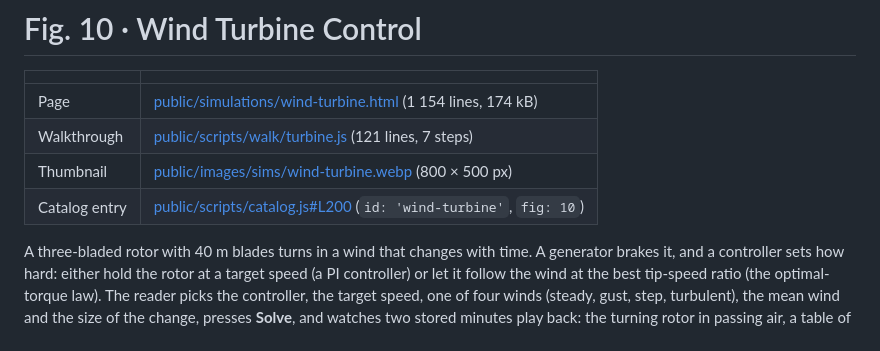
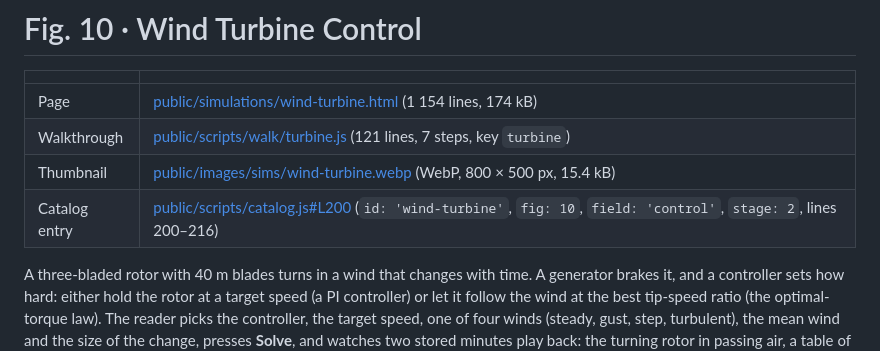
Before and after one commit to Numa1997/SiteTest, a Markdown page: docs/simulations/fig10-wind-turbine.md, the part around the change. Rendered like a GitHub page.

```diff
--- a/docs/simulations/fig10-wind-turbine.md
+++ b/docs/simulations/fig10-wind-turbine.md
@@ -3,9 +3,9 @@
 | | |
 |---|---|
 | Page | [public/simulations/wind-turbine.html](../../public/simulations/wind-turbine.html) (1 154 lines, 174 kB) |
-| Walkthrough | [public/scripts/walk/turbine.js](../../public/scripts/walk/turbine.js) (121 lines, 7 steps) |
-| Thumbnail | [public/images/sims/wind-turbine.webp](../../public/images/sims/wind-turbine.webp) (800 × 500 px) |
-| Catalog entry | [public/scripts/catalog.js#L200](../../public/scripts/catalog.js#L200-L216) (`id: 'wind-turbine'`, `fig: 10`) |
+| Walkthrough | [public/scripts/walk/turbine.js](../../public/scripts/walk/turbine.js) (121 lines, 7 steps, key `turbine`) |
+| Thumbnail | [public/images/sims/wind-turbine.webp](../../public/images/sims/wind-turbine.webp) (WebP, 800 × 500 px, 15.4 kB) |
+| Catalog entry | [public/scripts/catalog.js#L200](../../public/scripts/catalog.js#L200-L216) (`id: 'wind-turbine'`, `fig: 10`, `field: 'control'`, `stage: 2`, lines 200–216) |
 
 A three-bladed rotor with 40 m blades turns in a wind that changes with time. A generator brakes it, and a controller sets
 how hard: either hold the rotor at a target speed (a PI controller) or let it follow the wind at the best tip-speed ratio
```
Also changed, not shown: docs/simulations/fig09-driven-oscillator.md (+3 -3 lines).
